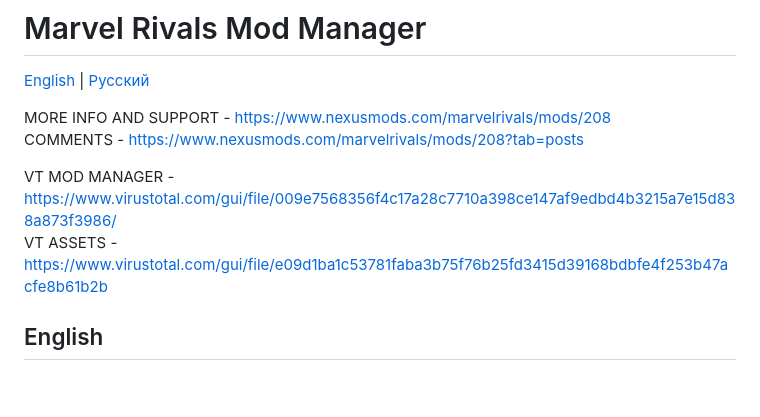
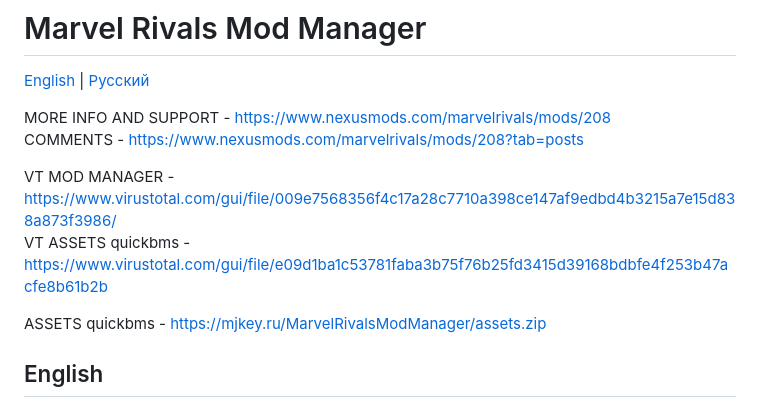
Before and after one commit to MjKey/Mods-Manager-MR, a Markdown page: README.md, the part around the change. GitHub-like rendering; blank space fills up the shorter version.

```diff
--- a/README.md
+++ b/README.md
@@ -6,7 +6,9 @@ MORE INFO AND SUPPORT - [https://www.nexusmods.com/marvelrivals/mods/208](https:
 COMMENTS - [https://www.nexusmods.com/marvelrivals/mods/208?tab=posts](https://www.nexusmods.com/marvelrivals/mods/208?tab=posts)
 
 VT MOD MANAGER - [https://www.virustotal.com/gui/file/009e7568356f4c17a28c7710a398ce147af9edbd4b3215a7e15d838a873f3986/](https://www.virustotal.com/gui/file/009e7568356f4c17a28c7710a398ce147af9edbd4b3215a7e15d838a873f3986/)
-VT ASSETS - [https://www.virustotal.com/gui/file/e09d1ba1c53781faba3b75f76b25fd3415d39168bdbfe4f253b47acfe8b61b2b](https://www.virustotal.com/gui/file/e09d1ba1c53781faba3b75f76b25fd3415d39168bdbfe4f253b47acfe8b61b2b)
+VT ASSETS quickbms - [https://www.virustotal.com/gui/file/e09d1ba1c53781faba3b75f76b25fd3415d39168bdbfe4f253b47acfe8b61b2b](https://www.virustotal.com/gui/file/e09d1ba1c53781faba3b75f76b25fd3415d39168bdbfe4f253b47acfe8b61b2b)
+
+ASSETS quickbms - [https://mjkey.ru/MarvelRivalsModManager/assets.zip](https://mjkey.ru/MarvelRivalsModManager/assets.zip)
 
 ## English
 
```
